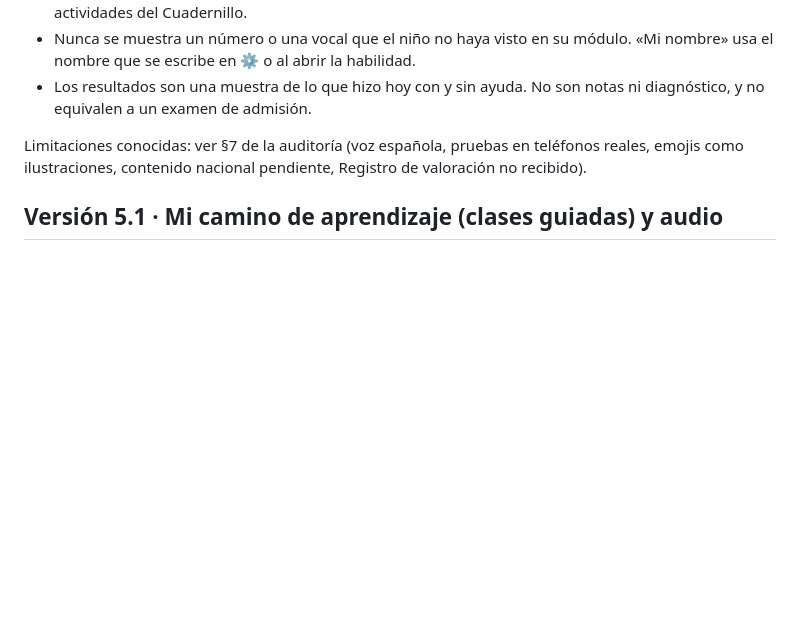
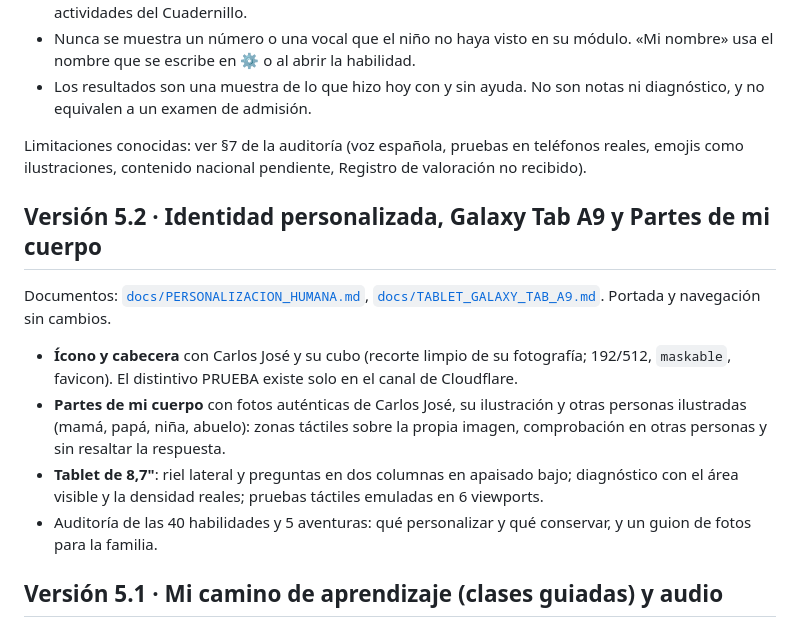
Before and after one commit to MonTeALTOC7/Estudio-Carlos-Jose-, a Markdown page: README.md, the part around the change. Drawn GitHub-style; blank space fills up the shorter version.

Commit message:
docs: verificación y README de la v5.2
Co-Authored-By: Claude Sonnet 5.5 <noreply@anthropic.com>
Claude-Session: https://claude.ai/code/session_01ANitAejGz6zHYjPNuhdtzA

```diff
--- a/README.md
+++ b/README.md
@@ -66,6 +66,13 @@ Auditoría completa y matriz de cobertura del Cuadernillo MINED en [`docs/AUDITO
 Limitaciones conocidas: ver §7 de la auditoría (voz española, pruebas en teléfonos reales, emojis como ilustraciones, contenido nacional pendiente, Registro de valoración no recibido).
 
 
+## Versión 5.2 · Identidad personalizada, Galaxy Tab A9 y Partes de mi cuerpo
+Documentos: [`docs/PERSONALIZACION_HUMANA.md`](docs/PERSONALIZACION_HUMANA.md), [`docs/TABLET_GALAXY_TAB_A9.md`](docs/TABLET_GALAXY_TAB_A9.md). Portada y navegación sin cambios.
+- **Ícono y cabecera** con Carlos José y su cubo (recorte limpio de su fotografía; 192/512, `maskable`, favicon). El distintivo PRUEBA existe solo en el canal de Cloudflare.
+- **Partes de mi cuerpo** con fotos auténticas de Carlos José, su ilustración y otras personas ilustradas (mamá, papá, niña, abuelo): zonas táctiles sobre la propia imagen, comprobación en otras personas y sin resaltar la respuesta.
+- **Tablet de 8,7"**: riel lateral y preguntas en dos columnas en apaisado bajo; diagnóstico con el área visible y la densidad reales; pruebas táctiles emuladas en 6 viewports.
+- Auditoría de las 40 habilidades y 5 aventuras: qué personalizar y qué conservar, y un guion de fotos para la familia.
+
 ## Versión 5.1 · Mi camino de aprendizaje (clases guiadas) y audio
 Diseño y decisiones: [`docs/CURSO_GUIADO.md`](docs/CURSO_GUIADO.md). Sobre la v5.0 aprobada (portada, imágenes, niveles, aventuras), sin rediseñarla:
 - **Mi camino**: 9 unidades en espiral y 59 lecciones (40 habilidades, 10 de símbolos y 9 de repaso) que *reutilizan* las cinco fases, las rondas de símbolos y los retos de aventura. Una clase: bienvenida por voz, recordamos, aprendemos, practicamos, jugamos, comprobamos y celebramos.
```
Also changed, not shown: VERIFICACION.md (+20 -0 lines).
